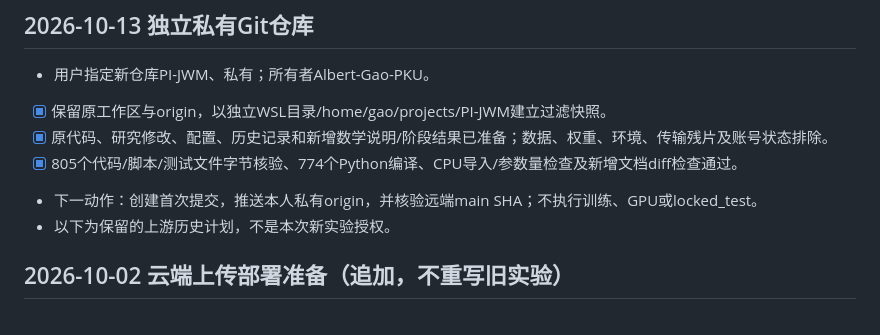
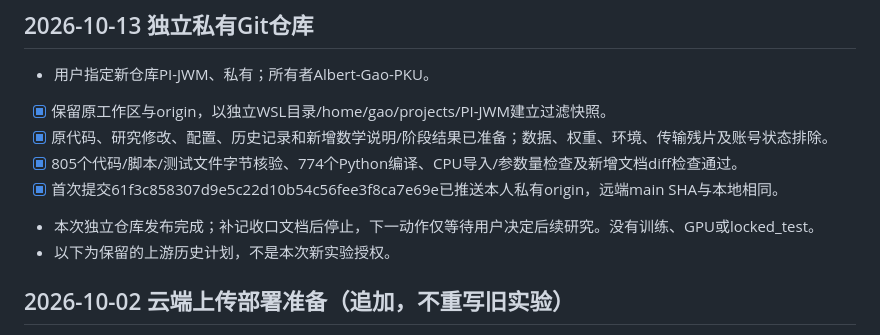
Before and after one commit to Albert-Gao-PKU/PI-JWM, a Markdown page: task_plan.md, the part around the change. Drawn GitHub-style.

```diff
--- a/task_plan.md
+++ b/task_plan.md
@@ -4,7 +4,8 @@
 - [x] 保留原工作区与origin，以独立WSL目录/home/gao/projects/PI-JWM建立过滤快照。
 - [x] 原代码、研究修改、配置、历史记录和新增数学说明/阶段结果已准备；数据、权重、环境、传输残片及账号状态排除。
 - [x] 805个代码/脚本/测试文件字节核验、774个Python编译、CPU导入/参数量检查及新增文档diff检查通过。
-- 下一动作：创建首次提交，推送本人私有origin，并核验远端main SHA；不执行训练、GPU或locked_test。
+- [x] 首次提交61f3c858307d9e5c22d10b54c56fee3f8ca7e69e已推送本人私有origin，远端main SHA与本地相同。
+- 本次独立仓库发布完成；补记收口文档后停止，下一动作仅等待用户决定后续研究。没有训练、GPU或locked_test。
 - 以下为保留的上游历史计划，不是本次新实验授权。
 
 ## 2026-10-02 云端上传部署准备（追加，不重写旧实验）
```
Also changed, not shown: docs/research/REPOSITORY_PUBLICATION_20261013.md (added, +32 -0 lines), progress.md (+1 -1 lines).
